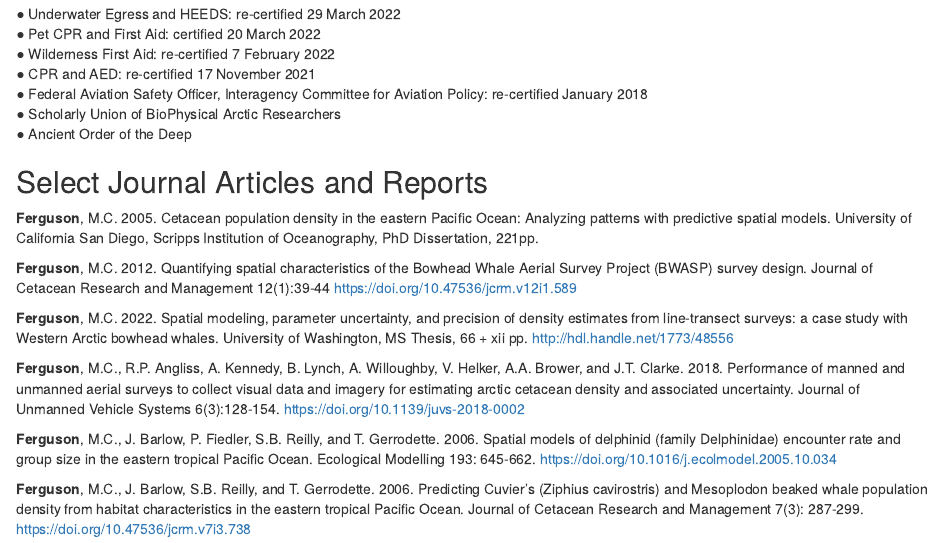
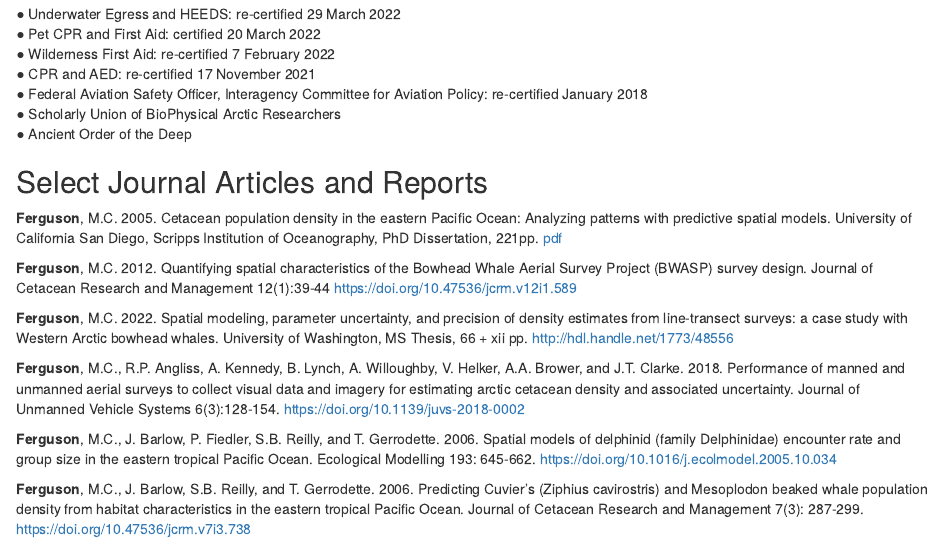
Before and after one commit to megancatonferguson/MCF_CV, an R Markdown document (docs/index.Rmd): the page in a window 1100 px wide, from 610 px down. Rendered offline with R 4.5, knitr and Pandoc, with nearby package versions.

Commit message:
Added GitHub link to dissertation to Rmd and html idex files

```diff
--- a/docs/index.Rmd
+++ b/docs/index.Rmd
@@ -37,7 +37,7 @@ I am a Research Fisheries Biologist at NOAA Fisheries’ Marine Mammal Laborator
 
 
 ## Select Journal Articles and Reports
-**Ferguson**, M.C. 2005. Cetacean population density in the eastern Pacific Ocean: Analyzing patterns with predictive spatial models. University of California San Diego, Scripps Institution of Oceanography, PhD Dissertation, 221pp.
+**Ferguson**, M.C. 2005. Cetacean population density in the eastern Pacific Ocean: Analyzing patterns with predictive spatial models. University of California San Diego, Scripps Institution of Oceanography, PhD Dissertation, 221pp. [pdf](https://github.com/megancatonferguson/MCF_CV/blob/main/pdfs/Ferguson2005dissertation.pdf)
 
 **Ferguson**, M.C. 2012. Quantifying spatial characteristics of the Bowhead Whale Aerial Survey Project (BWASP) survey design. Journal of Cetacean Research and Management 12(1):39-44 https://doi.org/10.47536/jcrm.v12i1.589
 
```
Also changed, not shown: 1 other file.
